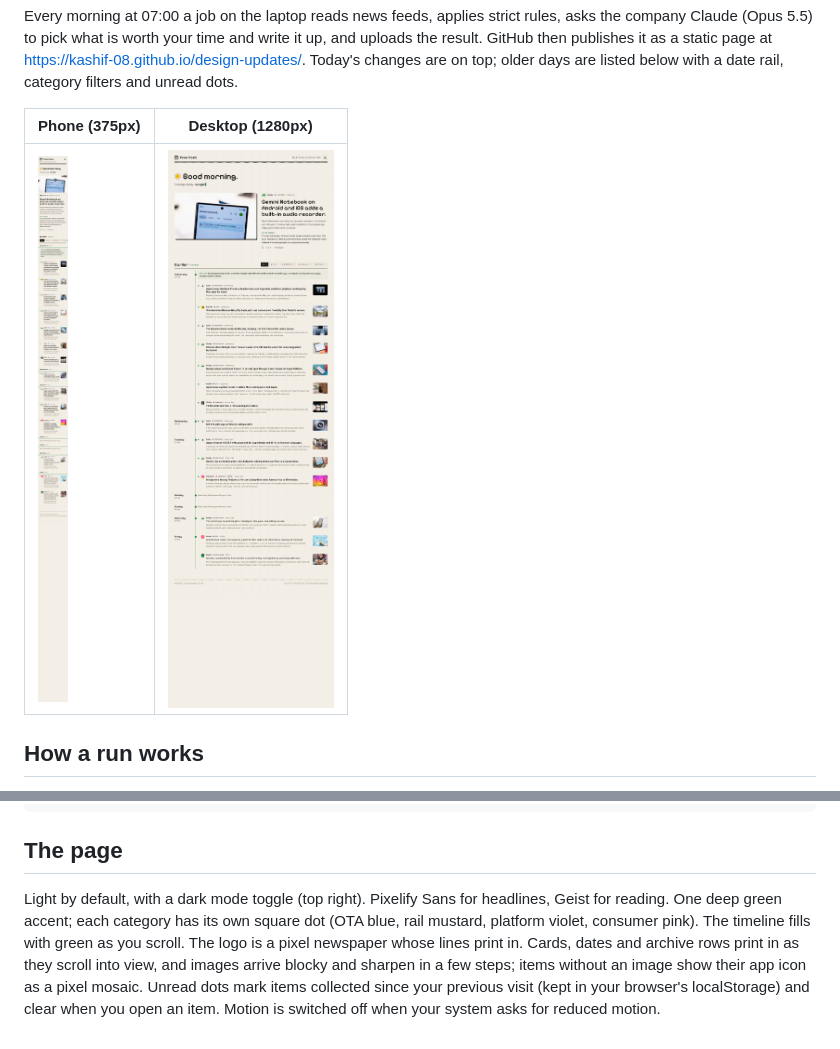
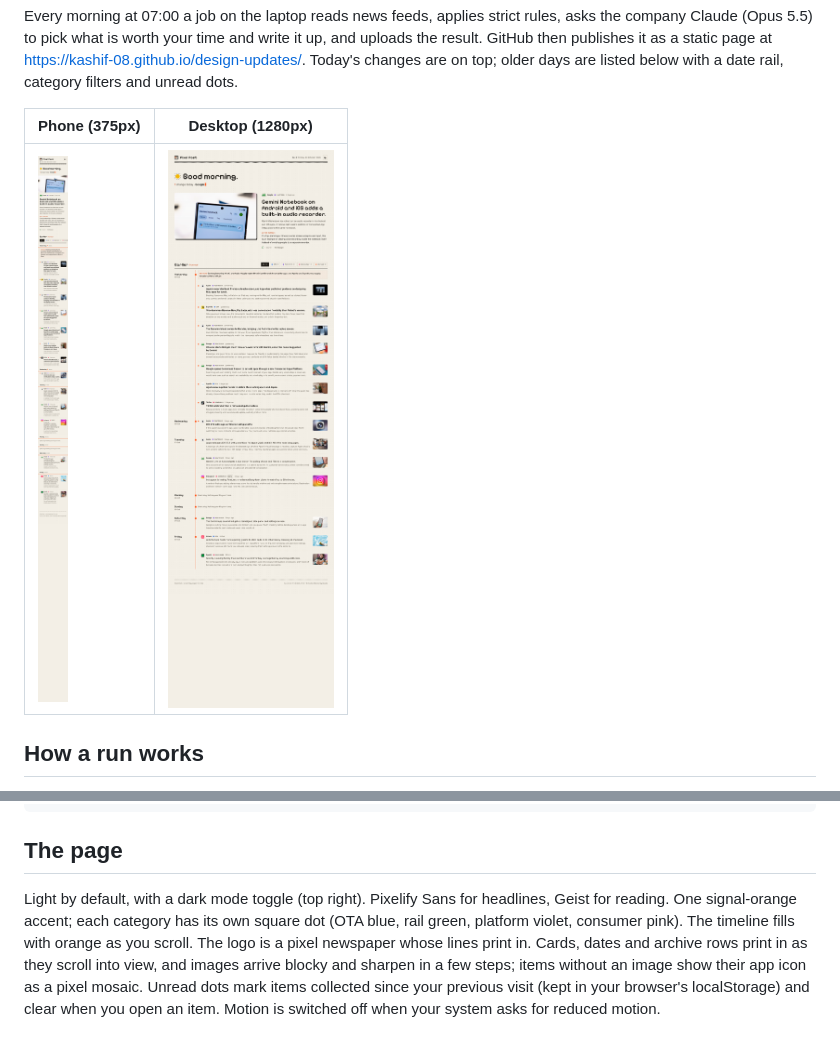
Before and after one commit to kashif-08/design-updates, a Markdown page: README.md, 2 parts joined by grey strips. Rendered like a GitHub page; pictures changed too: docs/desktop-1280.png, docs/phone-375.png.

Commit message:
Accent back to orange: a brighter signal orange
Co-Authored-By: Claude <noreply@anthropic.com>

```diff
--- a/README.md
+++ b/README.md
@@ -157,4 +157,4 @@ data/icons.json       cached app icons
 
 ## The page
 
-Light by default, with a dark mode toggle (top right). Pixelify Sans for headlines, Geist for reading. One deep green accent; each category has its own square dot (OTA blue, rail mustard, platform violet, consumer pink). The timeline fills with green as you scroll. The logo is a pixel newspaper whose lines print in. Cards, dates and archive rows print in as they scroll into view, and images arrive blocky and sharpen in a few steps; items without an image show their app icon as a pixel mosaic. Unread dots mark items collected since your previous visit (kept in your browser's localStorage) and clear when you open an item. Motion is switched off when your system asks for reduced motion.
+Light by default, with a dark mode toggle (top right). Pixelify Sans for headlines, Geist for reading. One signal-orange accent; each category has its own square dot (OTA blue, rail green, platform violet, consumer pink). The timeline fills with orange as you scroll. The logo is a pixel newspaper whose lines print in. Cards, dates and archive rows print in as they scroll into view, and images arrive blocky and sharpen in a few steps; items without an image show their app icon as a pixel mosaic. Unread dots mark items collected since your previous visit (kept in your browser's localStorage) and clear when you open an item. Motion is switched off when your system asks for reduced motion.
```
Also changed, not shown: 3 other files.
